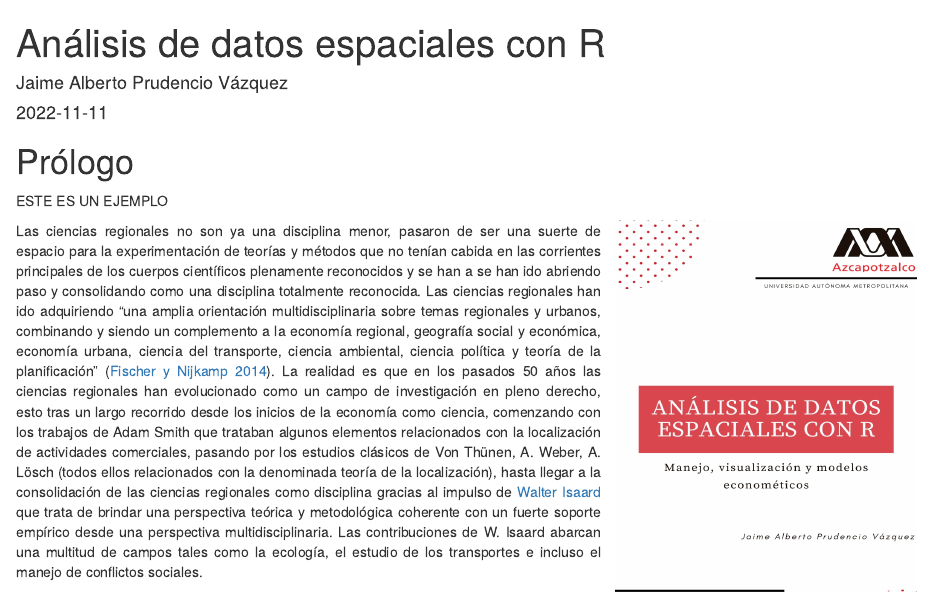
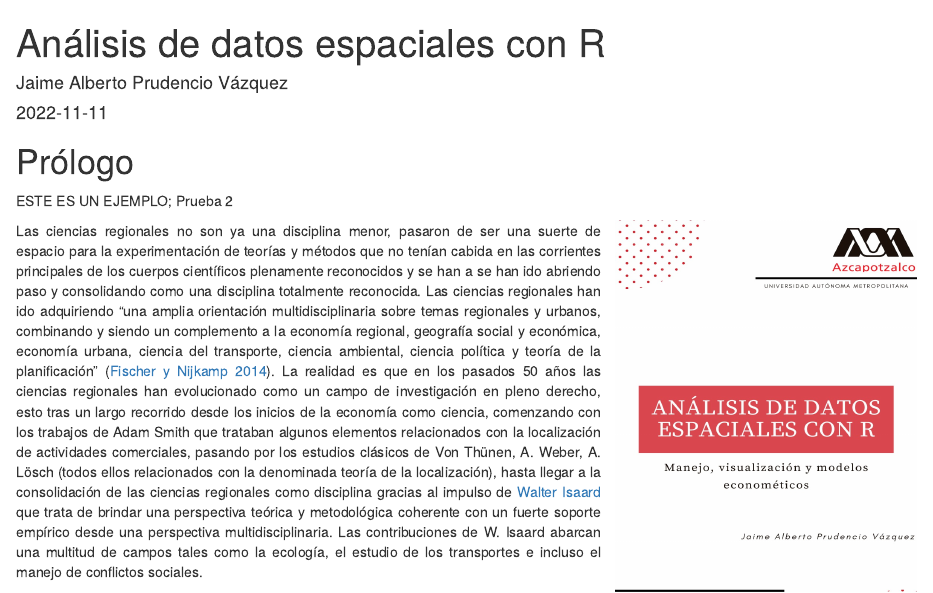
Before and after one commit to Alvaro1899/Prueba_Libro, an R Markdown document (index.Rmd): the page in a window 1100 px wide, from its top. Rendered offline with R 4.5, knitr and Pandoc, with nearby package versions; drawn as R Markdown's standard HTML page in place of the format the file asks for.

Commit message:
Prueba 2

```diff
--- a/index.Rmd
+++ b/index.Rmd
@@ -32,7 +32,7 @@ Prólogo {-}
 
 <div style="text-align: justify">
 
-ESTE ES UN EJEMPLO
+ESTE ES UN EJEMPLO; Prueba 2
 
 <a href="https://rpm-uam.blogspot.com/p/curso-software-r.html"><img src="Portada.png" width="300" height="425" alt="The geocompr book cover" align="right" style="margin: 0 1em 0 1em" /></a>
 
```
